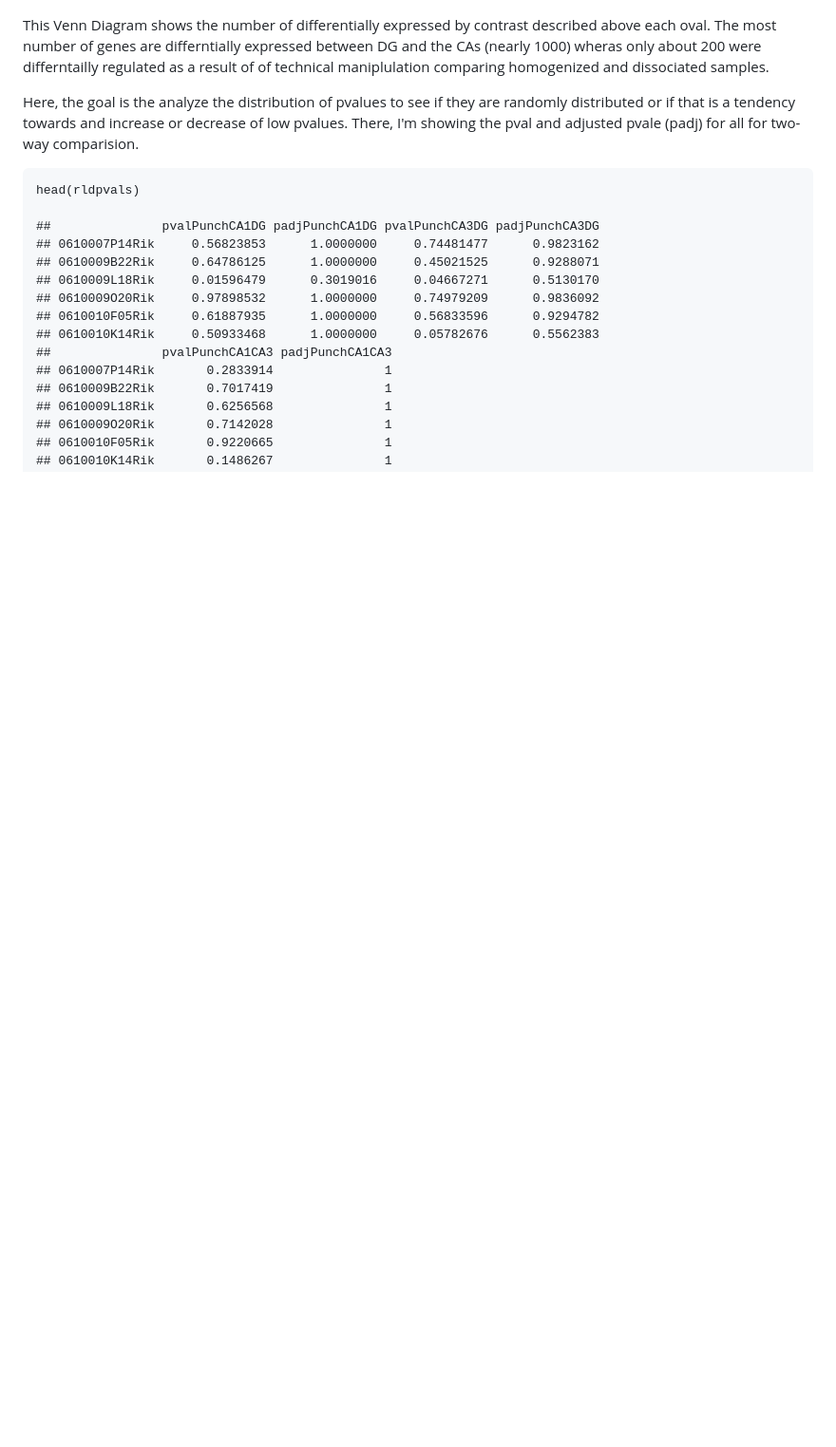
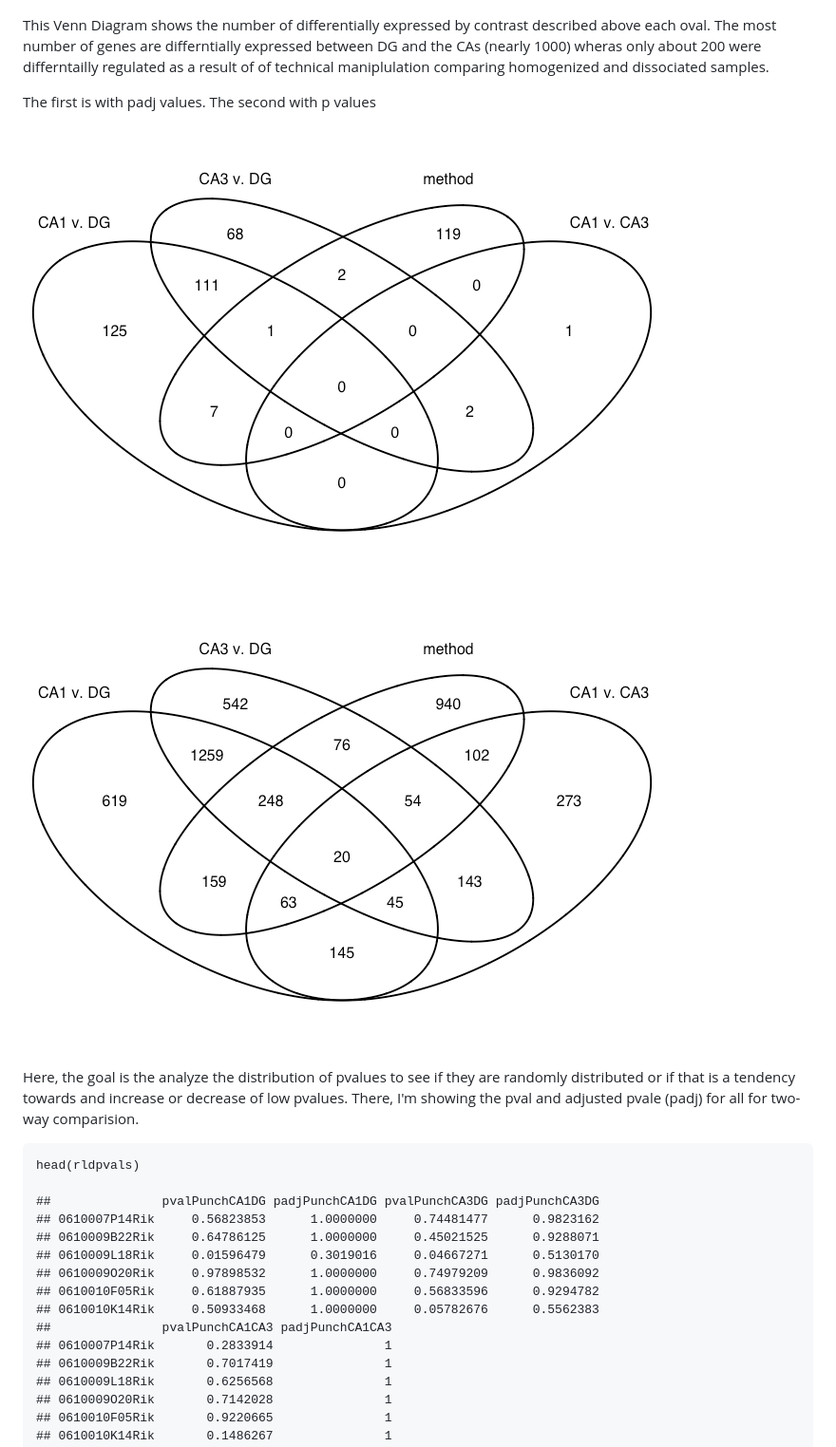
Before and after one commit to raynamharris/DissociationTest, a Markdown page: bin/01_DissociationTest.md, the part around the change. Shown: that part at 95% size. Drawn GitHub-style; pictures changed too: figures/01_dissociationtest/VennDiagram2-1.png (added); blank space fills up the shorter version.

Commit message:
two venns

```diff
--- a/bin/01_DissociationTest.md
+++ b/bin/01_DissociationTest.md
@@ -28,6 +28,12 @@ contrast described above each oval. The most number of genes are
 differntially expressed between DG and the CAs (nearly 1000) wheras only
 about 200 were differntailly regulated as a result of of technical
 maniplulation comparing homogenized and dissociated samples.
+
+The first is with padj values. The second with p values
+
+![](../figures/01_dissociationtest/VennDiagram1-1.png)
+
+![](../figures/01_dissociationtest/VennDiagram2-1.png)
 
 Here, the goal is the analyze the distribution of pvalues to see if they
 are randomly distributed or if that is a tendency towards and increase
```
Also changed, not shown: figures/01_dissociationtest/VennDiagram1-1.png (renamed from figures/01_dissociationtest/VennDiagram-1.png), 1 other file.
